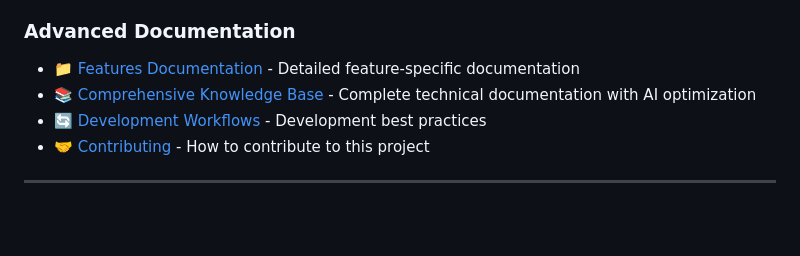
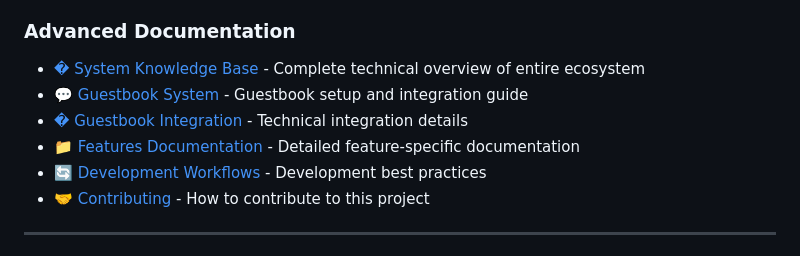
Before and after one commit to JasonBBelcher/xalpheric-neocities, a Markdown page: README.md, the part around the change. Rendered like a GitHub page; blank space fills up the shorter version.

```diff
--- a/README.md
+++ b/README.md
@@ -29,8 +29,10 @@ A complete static site builder and deployment system for the Neocities platform,
 - [🎨 Gallery Integration](#-gallery-integration) - Photo gallery system
 
 ### Advanced Documentation
+- [� System Knowledge Base](SYSTEM-KNOWLEDGE-BASE.md) - Complete technical overview of entire ecosystem
+- [💬 Guestbook System](GUESTBOOK.md) - Guestbook setup and integration guide
+- [� Guestbook Integration](GUESTBOOK-INTEGRATION.md) - Technical integration details
 - [📁 Features Documentation](features/) - Detailed feature-specific documentation
-- [📚 Comprehensive Knowledge Base](https://github.com/JasonBBelcher/xalpheric-neocities-kb) - Complete technical documentation with AI optimization
 - [🔄 Development Workflows](#-development-workflows) - Development best practices
 - [🤝 Contributing](#-contributing) - How to contribute to this project
 
```
Also changed, not shown: GUESTBOOK-INTEGRATION.md (added, +327 -0 lines), SYSTEM-KNOWLEDGE-BASE.md (added, +283 -0 lines).
